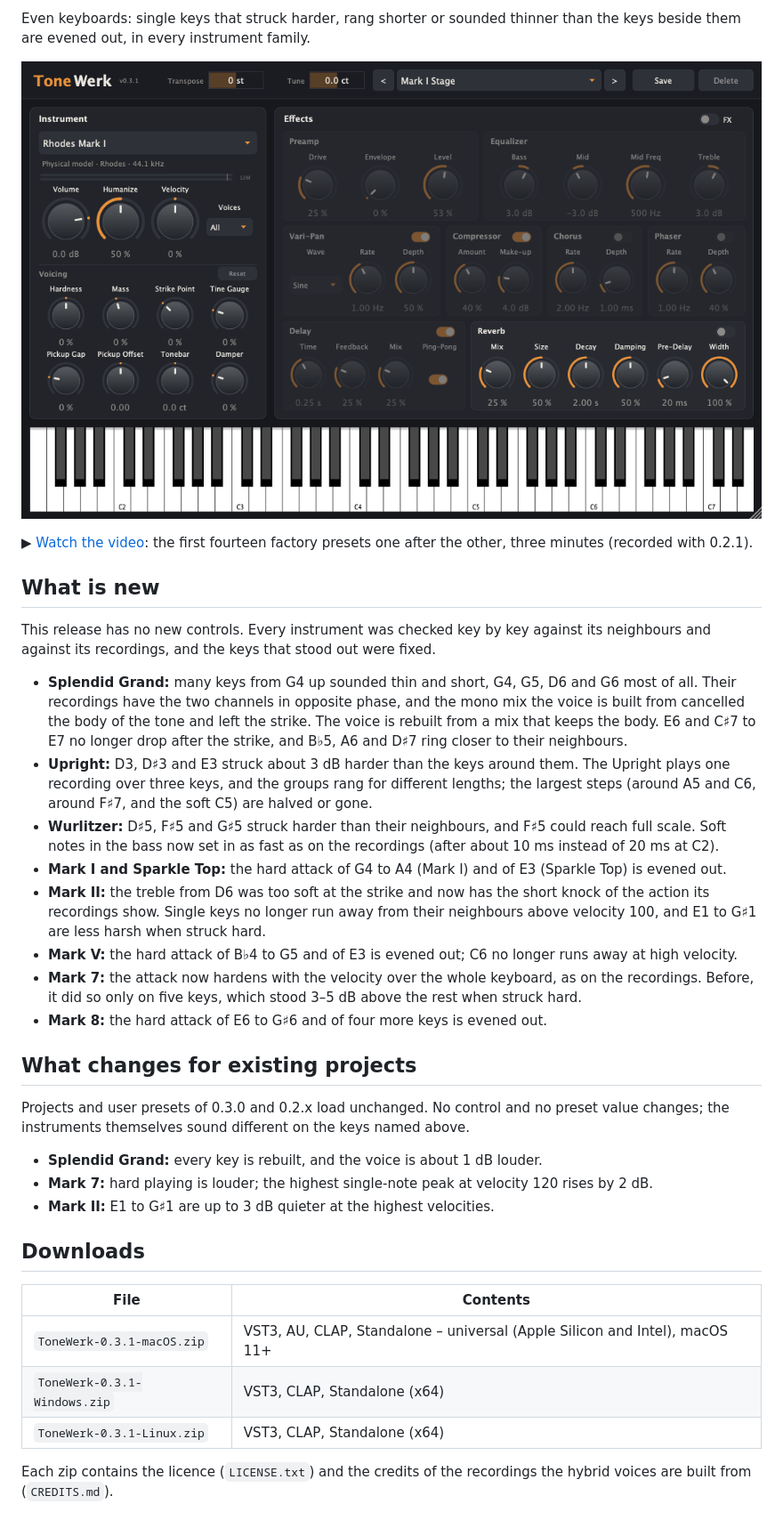
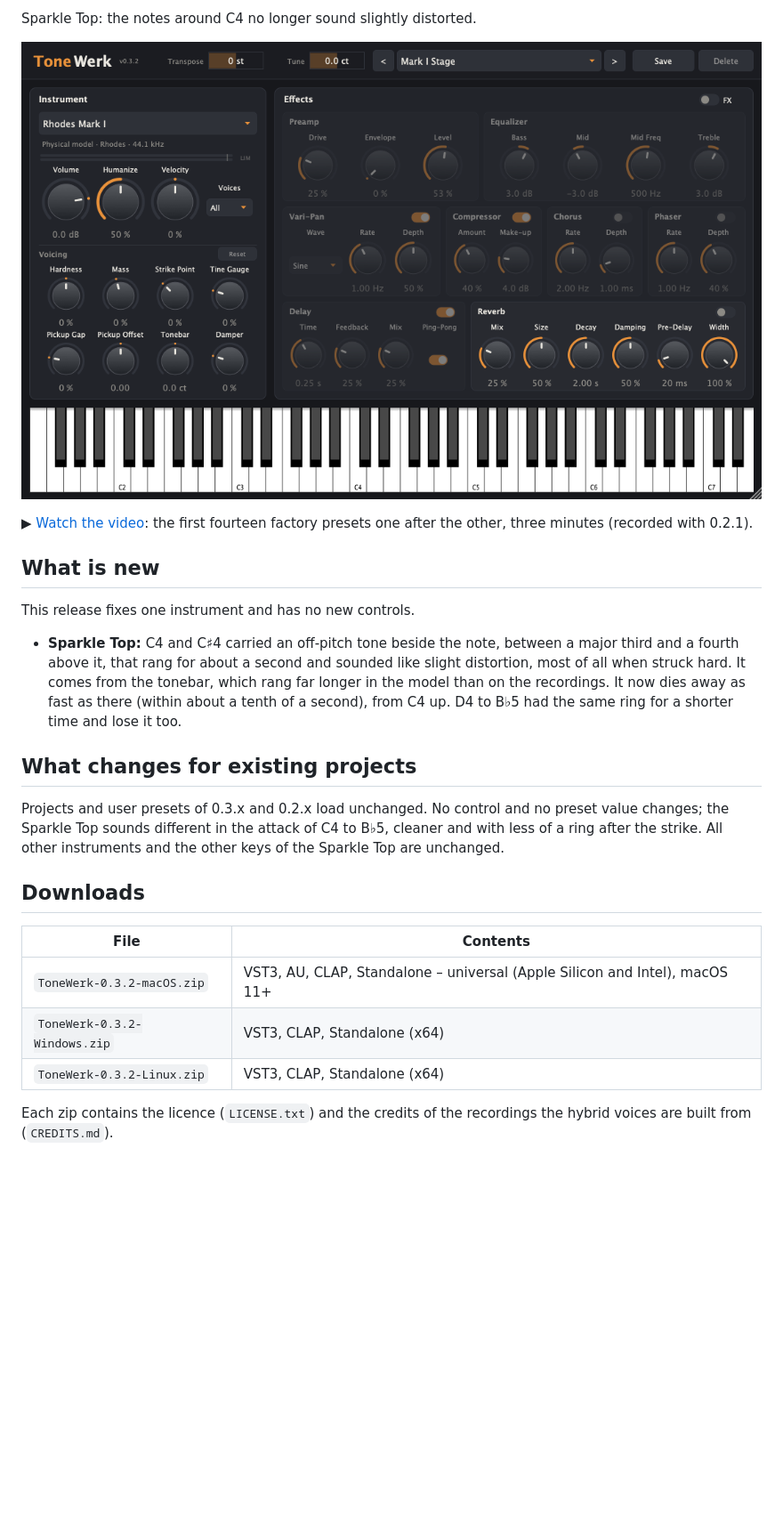
Before and after one commit to Michi71/ToneWerk, a Markdown page: packaging/RELEASE_NOTES.md, the part around the change. Shown at 89% size. GitHub-like rendering; pictures changed too: docs/images/tonewerk.png; blank space fills up the shorter version.

Commit message:
Release 0.3.2: version, release notes, screenshot
Co-Authored-By: Claude Fable 5.2 <noreply@anthropic.com>

```diff
--- a/packaging/RELEASE_NOTES.md
+++ b/packaging/RELEASE_NOTES.md
@@ -1,48 +1,31 @@
-Even keyboards: single keys that struck harder, rang shorter or sounded thinner than the keys beside them are evened out, in every instrument family.
+Sparkle Top: the notes around C4 no longer sound slightly distorted.
 
-![ToneWerk](https://github.com/Michi71/ToneWerk/raw/v0.3.1/docs/images/tonewerk.png)
+![ToneWerk](https://github.com/Michi71/ToneWerk/raw/v0.3.2/docs/images/tonewerk.png)
 
 ▶ [Watch the video](https://youtu.be/U0xUk3iMI5s): the first fourteen factory presets one after the other, three minutes (recorded with 0.2.1).
 
 ## What is new
 
-This release has no new controls. Every instrument was checked key by key against its neighbours and against its
-recordings, and the keys that stood out were fixed.
+This release fixes one instrument and has no new controls.
 
-- **Splendid Grand:** many keys from G4 up sounded thin and short, G4, G5, D6 and G6 most of all. Their recordings have the
-  two channels in opposite phase, and the mono mix the voice is built from cancelled the body of the tone and left the
-  strike. The voice is rebuilt from a mix that keeps the body. E6 and C♯7 to E7 no longer drop after the strike, and B♭5,
-  A6 and D♯7 ring closer to their neighbours.
-- **Upright:** D3, D♯3 and E3 struck about 3 dB harder than the keys around them. The Upright plays one recording over
-  three keys, and the groups rang for different lengths; the largest steps (around A5 and C6, around F♯7, and the soft C5)
-  are halved or gone.
-- **Wurlitzer:** D♯5, F♯5 and G♯5 struck harder than their neighbours, and F♯5 could reach full scale. Soft notes in
-  the bass now set in as fast as on the recordings (after about 10 ms instead of 20 ms at C2).
-- **Mark I and Sparkle Top:** the hard attack of G4 to A4 (Mark I) and of E3 (Sparkle Top) is evened out.
-- **Mark II:** the treble from D6 was too soft at the strike and now has the short knock of the action its recordings
-  show. Single keys no longer run away from their neighbours above velocity 100, and E1 to G♯1 are less harsh when
-  struck hard.
-- **Mark V:** the hard attack of B♭4 to G5 and of E3 is evened out; C6 no longer runs away at high velocity.
-- **Mark 7:** the attack now hardens with the velocity over the whole keyboard, as on the recordings. Before, it did so
-  only on five keys, which stood 3–5 dB above the rest when struck hard.
-- **Mark 8:** the hard attack of E6 to G♯6 and of four more keys is evened out.
+- **Sparkle Top:** C4 and C♯4 carried an off-pitch tone beside the note, between a major third and a fourth above it,
+  that rang for about a second and sounded like slight distortion, most of all when struck hard. It comes from the
+  tonebar, which rang far longer in the model than on the recordings. It now dies away as fast as there (within about a
+  tenth of a second), from C4 up. D4 to B♭5 had the same ring for a shorter time and lose it too.
 
 ## What changes for existing projects
 
-Projects and user presets of 0.3.0 and 0.2.x load unchanged. No control and no preset value changes; the instruments
-themselves sound different on the keys named above.
-
-- **Splendid Grand:** every key is rebuilt, and the voice is about 1 dB louder.
-- **Mark 7:** hard playing is louder; the highest single-note peak at velocity 120 rises by 2 dB.
-- **Mark II:** E1 to G♯1 are up to 3 dB quieter at the highest velocities.
+Projects and user presets of 0.3.x and 0.2.x load unchanged. No control and no preset value changes; the Sparkle Top
+sounds different in the attack of C4 to B♭5, cleaner and with less of a ring after the strike. All other instruments
+and the other keys of the Sparkle Top are unchanged.
 
 ## Downloads
 
 | File | Contents |
 |---|---|
-| `ToneWerk-0.3.1-macOS.zip` | VST3, AU, CLAP, Standalone – universal (Apple Silicon and Intel), macOS 11+ |
-| `ToneWerk-0.3.1-Windows.zip` | VST3, CLAP, Standalone (x64) |
-| `ToneWerk-0.3.1-Linux.zip` | VST3, CLAP, Standalone (x64) |
+| `ToneWerk-0.3.2-macOS.zip` | VST3, AU, CLAP, Standalone – universal (Apple Silicon and Intel), macOS 11+ |
+| `ToneWerk-0.3.2-Windows.zip` | VST3, CLAP, Standalone (x64) |
+| `ToneWerk-0.3.2-Linux.zip` | VST3, CLAP, Standalone (x64) |
 
 Each zip contains the licence (`LICENSE.txt`) and the credits of the recordings the hybrid voices are built from
 (`CREDITS.md`).
```
Also changed, not shown: 1 other file.
